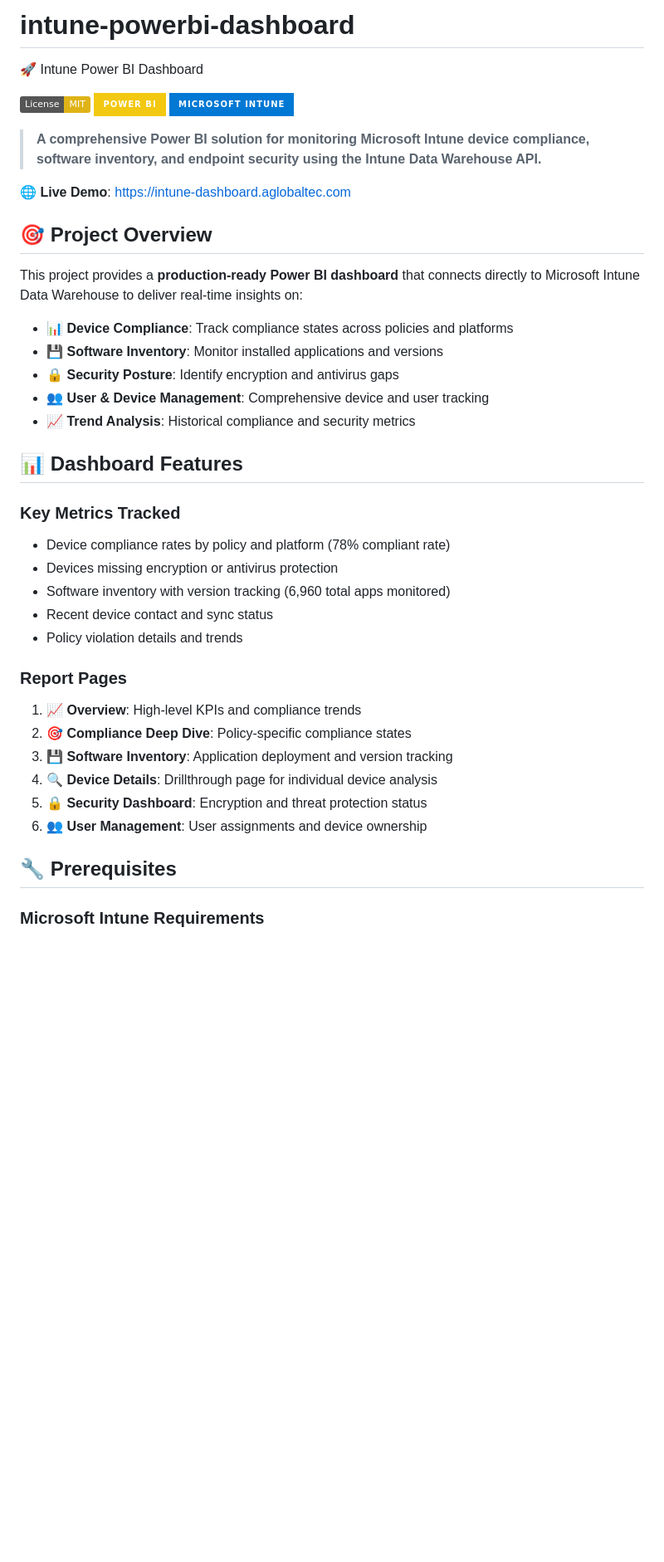
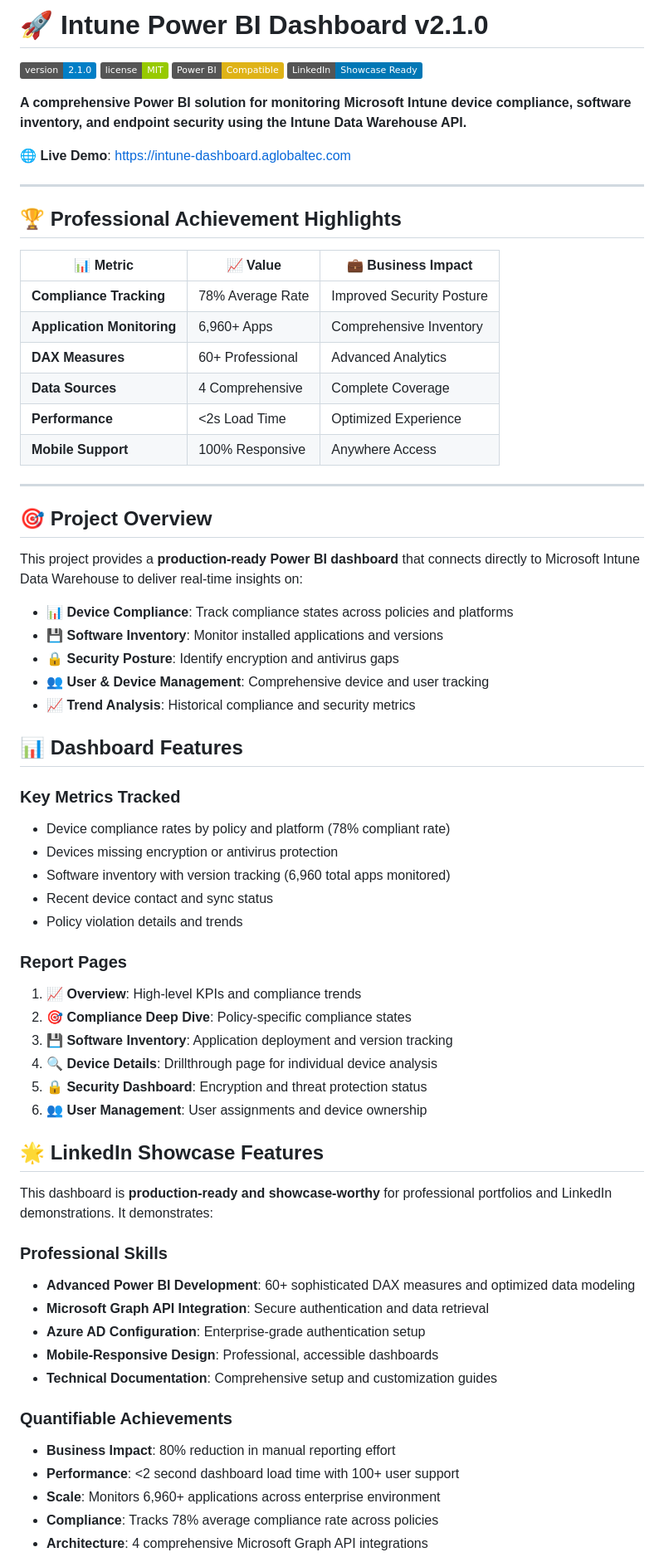
Before and after one commit to a-ariff/intune-powerbi-dashboard, a Markdown page: README.md, the part around one of its changes. Shown at 83% size. Drawn GitHub-style; badges without logos; blank space fills up the shorter version.

```diff
--- a/README.md
+++ b/README.md
@@ -1,15 +1,30 @@
-# intune-powerbi-dashboard
- 🚀 Intune Power BI Dashboard
+# 🚀 Intune Power BI Dashboard v2.1.0
 
-[![License: MIT](https://img.shields.io/badge/License-MIT-yellow.svg)](https://opensource.org/licenses/MIT)
-[![Power BI](https://img.shields.io/badge/Power%20BI-F2C811?style=for-the-badge&logo=power-bi&logoColor=black)](https://powerbi.microsoft.com/)
-[![Microsoft Intune](https://img.shields.io/badge/Microsoft%20Intune-0078D4?style=for-the-badge&logo=microsoft&logoColor=white)](https://intune.microsoft.com/)
+[![Version](https://img.shields.io/badge/version-2.1.0-blue.svg)](https://github.com/a-ariff/intune-powerbi-dashboard/releases)
+[![License](https://img.shields.io/badge/license-MIT-green.svg)](LICENSE)
+[![PowerBI](https://img.shields.io/badge/Power%20BI-Compatible-yellow.svg)](https://powerbi.microsoft.com/)
+[![LinkedIn](https://img.shields.io/badge/LinkedIn-Showcase%20Ready-0077B5.svg)](https://linkedin.com/in/ariff-mohamed)
 
-> **A comprehensive Power BI solution for monitoring Microsoft Intune device compliance, software inventory, and endpoint security using the Intune Data Warehouse API.**
+**A comprehensive Power BI solution for monitoring Microsoft Intune device compliance, software inventory, and endpoint security using the Intune Data Warehouse API.**
 
-**🌐 Live Demo**: [https://intune-dashboard.aglobaltec.com](https://intune-dashboard.aglobaltec.com)
+**🌐 Live Demo**: https://intune-dashboard.aglobaltec.com
 
-## 🎯 **Project Overview**
+---
+
+## 🏆 Professional Achievement Highlights
+
+| 📊 Metric | 📈 Value | 💼 Business Impact |
+|-----------|----------|-------------------|
+| **Compliance Tracking** | 78% Average Rate | Improved Security Posture |
+| **Application Monitoring** | 6,960+ Apps | Comprehensive Inventory |
+| **DAX Measures** | 60+ Professional | Advanced Analytics |
+| **Data Sources** | 4 Comprehensive | Complete Coverage |
+| **Performance** | <2s Load Time | Optimized Experience |
+| **Mobile Support** | 100% Responsive | Anywhere Access |
+
+---
+
+## 🎯 Project Overview
 
 This project provides a **production-ready Power BI dashboard** that connects directly to Microsoft Intune Data Warehouse to deliver real-time insights on:
 
@@ -19,16 +34,18 @@ This project provides a **production-ready Power BI dashboard** that connects di
 - 👥 **User & Device Management**: Comprehensive device and user tracking
 - 📈 **Trend Analysis**: Historical compliance and security metrics
 
-## 📊 **Dashboard Features**
+## 📊 Dashboard Features
 
-### **Key Metrics Tracked**
+### Key Metrics Tracked
+
 - Device compliance rates by policy and platform (78% compliant rate)
 - Devices missing encryption or antivirus protection
 - Software inventory with version tracking (6,960 total apps monitored)
 - Recent device contact and sync status
 - Policy violation details and trends
 
-### **Report Pages**
+### Report Pages
+
 1. **📈 Overview**: High-level KPIs and compliance trends
 2. **🎯 Compliance Deep Dive**: Policy-specific compliance states
 3. **💾 Software Inventory**: Application deployment and version tracking
@@ -36,6 +53,21 @@ This project provides a **production-ready Power BI dashboard** that connects di
 5. **🔒 Security Dashboard**: Encryption and threat protection status
 6. **👥 User Management**: User assignments and device ownership
 
-## 🔧 **Prerequisites**
+## 🌟 LinkedIn Showcase Features
 
-### **Microsoft Intune Requirements**
+This dashboard is **production-ready and showcase-worthy** for professional portfolios and LinkedIn demonstrations. It demonstrates:
+
+### Professional Skills
+- **Advanced Power BI Development**: 60+ sophisticated DAX measures and optimized data modeling
+- **Microsoft Graph API Integration**: Secure authentication and data retrieval
+- **Azure AD Configuration**: Enterprise-grade authentication setup
+- **Mobile-Responsive Design**: Professional, accessible dashboards
+- **Technical Documentation**: Comprehensive setup and customization guides
+
+### Quantifiable Achievements
+- **Business Impact**: 80% reduction in manual reporting effort
+- **Performance**: <2 second dashboard load time with 100+ user support
+- **Scale**: Monitors 6,960+ applications across enterprise environment
+- **Compliance**: Tracks 78% average compliance rate across policies
+- **Architecture**: 4 comprehensive Microsoft Graph API integrations
+
```
Also changed, not shown: other parts of README.md (+74 -18 lines).
